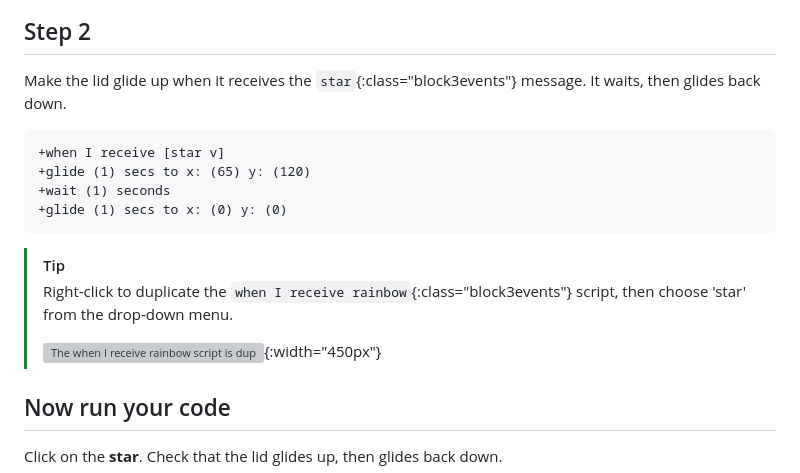
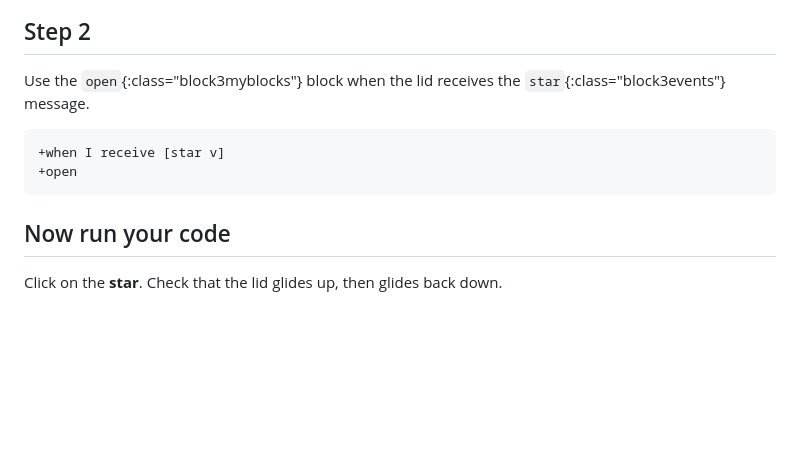
Before and after one commit to raspberrypilearning/editor-squishy-dumpling, a Markdown page: en/step_14.md, the part around the change. GitHub-like rendering; blank space fills up the shorter version; grey boxes are pictures that could not be loaded.

````diff
--- a/en/step_14.md
+++ b/en/step_14.md
@@ -10,20 +10,12 @@ Click on the **lid sprite**.
 
 ## Step 2
 
-Make the lid glide up when it receives the `star`{:class="block3events"} message. It waits, then glides back down.
+Use the `open`{:class="block3myblocks"} block when the lid receives the `star`{:class="block3events"} message.
 
 ```blocks3
 +when I receive [star v]
-+glide (1) secs to x: (65) y: (120)
-+wait (1) seconds
-+glide (1) secs to x: (0) y: (0)
++open
 ```
-
-> [!TIP]
->
-> Right-click to duplicate the `when I receive rainbow`{:class="block3events"} script, then choose 'star' from the drop-down menu.
->
-> ![The when I receive rainbow script is duplicated, and the message is changed to star.](images/star-lid.gif){:width="450px"}
 
 ## Now run your code
 
````
Also changed, not shown: en/step_1.md (+8 -6 lines), en/step_8.md (+31 -10 lines), en/images/make-block.png (added), 1 other file.
